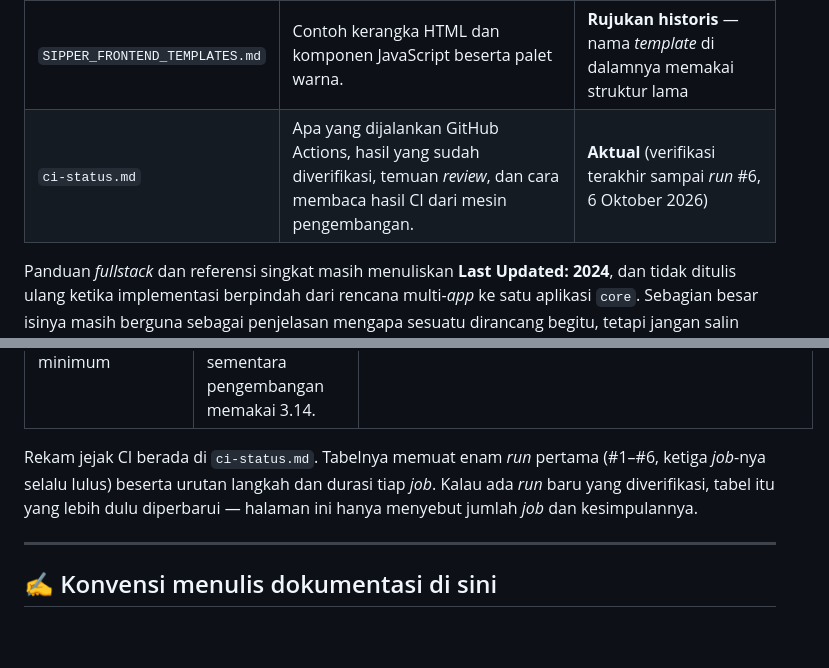
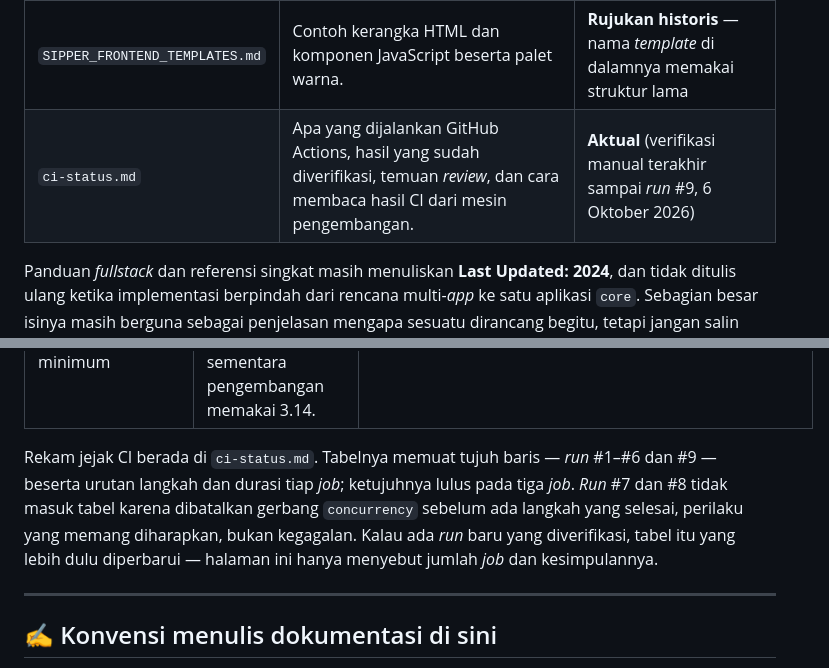
Before and after one commit to Yafet-wenda/SIPPER, a Markdown page: docs/README.md, 2 parts joined by grey strips. Drawn GitHub-style; blank space fills up the shorter version.

```diff
--- a/docs/README.md
+++ b/docs/README.md
@@ -32,7 +32,7 @@ dokumen paling mutakhir. Folder ini berisi uraian yang lebih panjang.
 | `SIPPER_QUICK_REFERENCE.md` | Kumpulan perintah singkat untuk Django, *git*, dan MySQL/MariaDB, serta peta struktur berkas dan palet warna. | **Sebagian usang** — tabel versinya lama |
 | `SIPPER_FULLSTACK_GUIDE.md` | Rancangan *fullstack* paling lengkap: arsitektur, model, *view*, *form*, API, keamanan, dan tema UI. Panjangnya 2.445 baris. | **Rujukan historis** — menguraikan rencana multi-*app*, bukan implementasi yang berjalan |
 | `SIPPER_FRONTEND_TEMPLATES.md` | Contoh kerangka HTML dan komponen JavaScript beserta palet warna. | **Rujukan historis** — nama *template* di dalamnya memakai struktur lama |
-| `ci-status.md` | Apa yang dijalankan GitHub Actions, hasil yang sudah diverifikasi, temuan *review*, dan cara membaca hasil CI dari mesin pengembangan. | **Aktual** (verifikasi terakhir sampai *run* #6, 6 Oktober 2026) |
+| `ci-status.md` | Apa yang dijalankan GitHub Actions, hasil yang sudah diverifikasi, temuan *review*, dan cara membaca hasil CI dari mesin pengembangan. | **Aktual** (verifikasi manual terakhir sampai *run* #9, 6 Oktober 2026) |
 
 Panduan *fullstack* dan referensi singkat masih menuliskan **Last Updated: 2024**, dan
 tidak ditulis ulang ketika implementasi berpindah dari rencana multi-*app* ke satu
@@ -82,10 +82,12 @@ baris tertentu supaya mudah diverifikasi ulang sebelum dokumennya disunting.
 | Multi-*app*: `users`, `perantau`, `verifikasi`, `kartu` | Satu aplikasi `core` dengan nama rute yang berbeda. | `SIPPER_FULLSTACK_GUIDE.md:88`; `SIPPER_FRONTEND_TEMPLATES.md:12` |
 | Python 3.10 sebagai prasyarat minimum | Benar untuk Django 5.2, tetapi CI menguji 3.13 dan 3.14 sementara pengembangan memakai 3.14. | `SIPPER_FULLSTACK_GUIDE.md:10,33` |
 
-Rekam jejak CI berada di `ci-status.md`. Tabelnya memuat enam *run* pertama (#1–#6,
-ketiga *job*-nya selalu lulus) beserta urutan langkah dan durasi tiap *job*. Kalau ada
-*run* baru yang diverifikasi, tabel itu yang lebih dulu diperbarui — halaman ini hanya
-menyebut jumlah *job* dan kesimpulannya.
+Rekam jejak CI berada di `ci-status.md`. Tabelnya memuat tujuh baris — *run* #1–#6 dan #9
+— beserta urutan langkah dan durasi tiap *job*; ketujuhnya lulus pada tiga *job*. *Run* #7
+dan #8 tidak masuk tabel karena dibatalkan gerbang `concurrency` sebelum ada langkah yang
+selesai, perilaku yang memang diharapkan, bukan kegagalan. Kalau ada *run* baru yang
+diverifikasi, tabel itu yang lebih dulu diperbarui — halaman ini hanya menyebut jumlah
+*job* dan kesimpulannya.
 
 ---
 
```
Also changed, not shown: docs/ci-status.md (+31 -19 lines).
